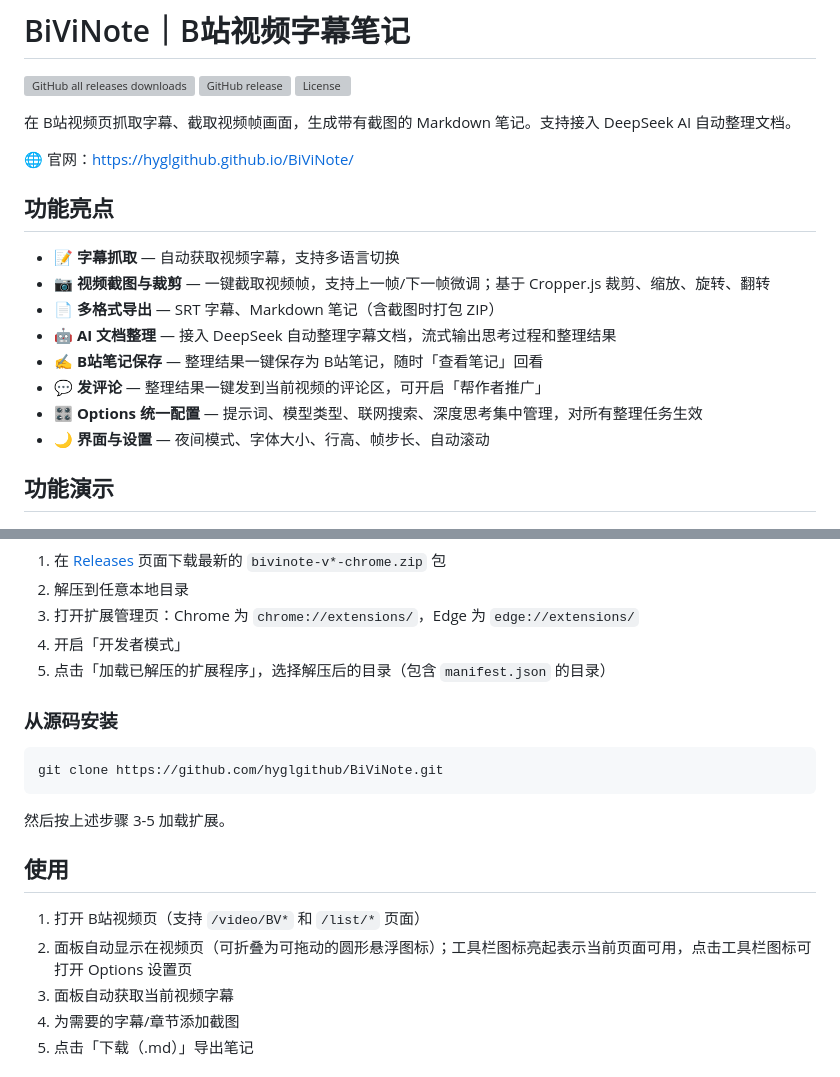
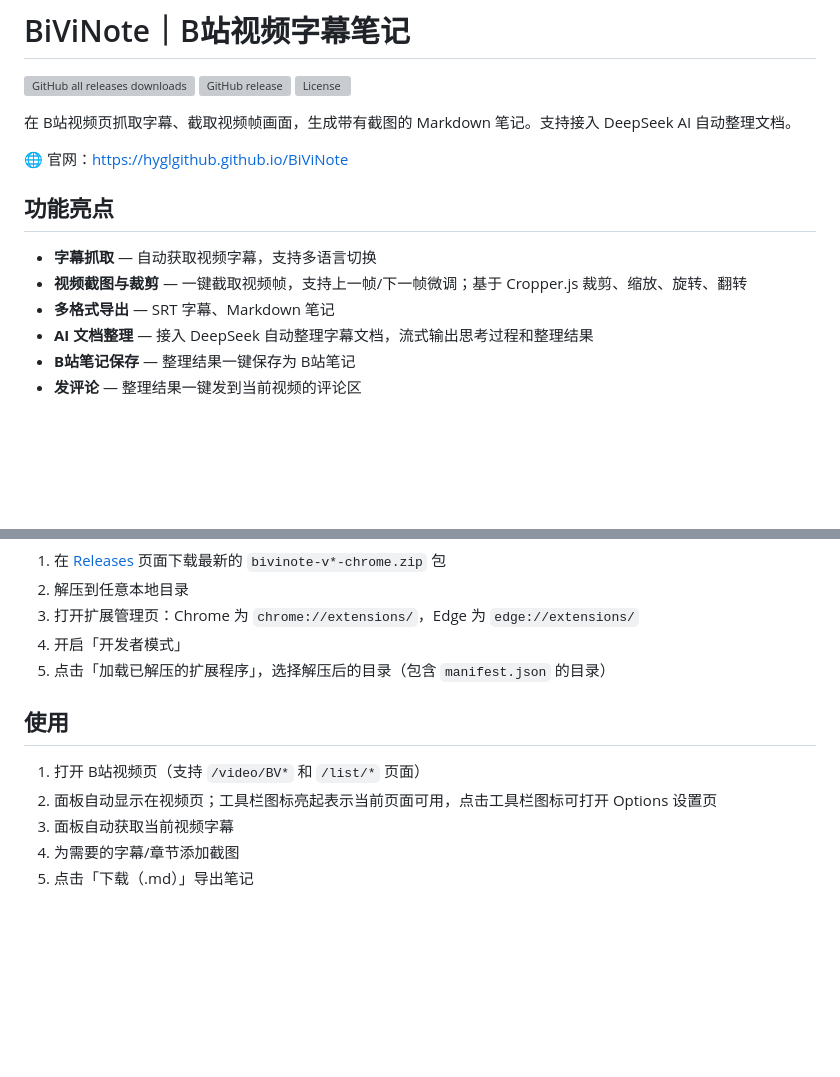
Before and after one commit to hyglgithub/BiViNote, a Markdown page: README.md, 2 parts joined by grey strips. Drawn GitHub-style; blank space fills up the shorter version; grey boxes are pictures that could not be loaded.

````diff
--- a/README.md
+++ b/README.md
@@ -6,20 +6,16 @@
 
 在 B站视频页抓取字幕、截取视频帧画面，生成带有截图的 Markdown 笔记。支持接入 DeepSeek AI 自动整理文档。
 
-🌐 官网：<https://hyglgithub.github.io/BiViNote/>
+🌐 官网：<https://hyglgithub.github.io/BiViNote>
 
 ## 功能亮点
 
-- 📝 **字幕抓取** — 自动获取视频字幕，支持多语言切换
-- 📷 **视频截图与裁剪** — 一键截取视频帧，支持上一帧/下一帧微调；基于 Cropper.js 裁剪、缩放、旋转、翻转
-- 📄 **多格式导出** — SRT 字幕、Markdown 笔记（含截图时打包 ZIP）
-- 🤖 **AI 文档整理** — 接入 DeepSeek 自动整理字幕文档，流式输出思考过程和整理结果
-- ✍️ **B站笔记保存** — 整理结果一键保存为 B站笔记，随时「查看笔记」回看
-- 💬 **发评论** — 整理结果一键发到当前视频的评论区，可开启「帮作者推广」
-- 🎛️ **Options 统一配置** — 提示词、模型类型、联网搜索、深度思考集中管理，对所有整理任务生效
-- 🌙 **界面与设置** — 夜间模式、字体大小、行高、帧步长、自动滚动
-
-## 功能演示
+- **字幕抓取** — 自动获取视频字幕，支持多语言切换
+- **视频截图与裁剪** — 一键截取视频帧，支持上一帧/下一帧微调；基于 Cropper.js 裁剪、缩放、旋转、翻转
+- **多格式导出** — SRT 字幕、Markdown 笔记
+- **AI 文档整理** — 接入 DeepSeek 自动整理字幕文档，流式输出思考过程和整理结果
+- **B站笔记保存** — 整理结果一键保存为 B站笔记
+- **发评论** — 整理结果一键发到当前视频的评论区
 
 ![字幕抓取功能](docs/screenshots/demo-subtitle.png?v=2)
 
@@ -39,18 +35,10 @@
 4. 开启「开发者模式」
 5. 点击「加载已解压的扩展程序」，选择解压后的目录（包含 `manifest.json` 的目录）
 
-### 从源码安装
-
-```bash
-git clone https://github.com/hyglgithub/BiViNote.git
-```
-
-然后按上述步骤 3-5 加载扩展。
-
 ## 使用
 
 1. 打开 B站视频页（支持 `/video/BV*` 和 `/list/*` 页面）
-2. 面板自动显示在视频页（可折叠为可拖动的圆形悬浮图标）；工具栏图标亮起表示当前页面可用，点击工具栏图标可打开 Options 设置页
+2. 面板自动显示在视频页；工具栏图标亮起表示当前页面可用，点击工具栏图标可打开 Options 设置页
 3. 面板自动获取当前视频字幕
 4. 为需要的字幕/章节添加截图
 5. 点击「下载（.md）」导出笔记
````
Also changed, not shown: other parts of README.md (+0 -52 lines).
